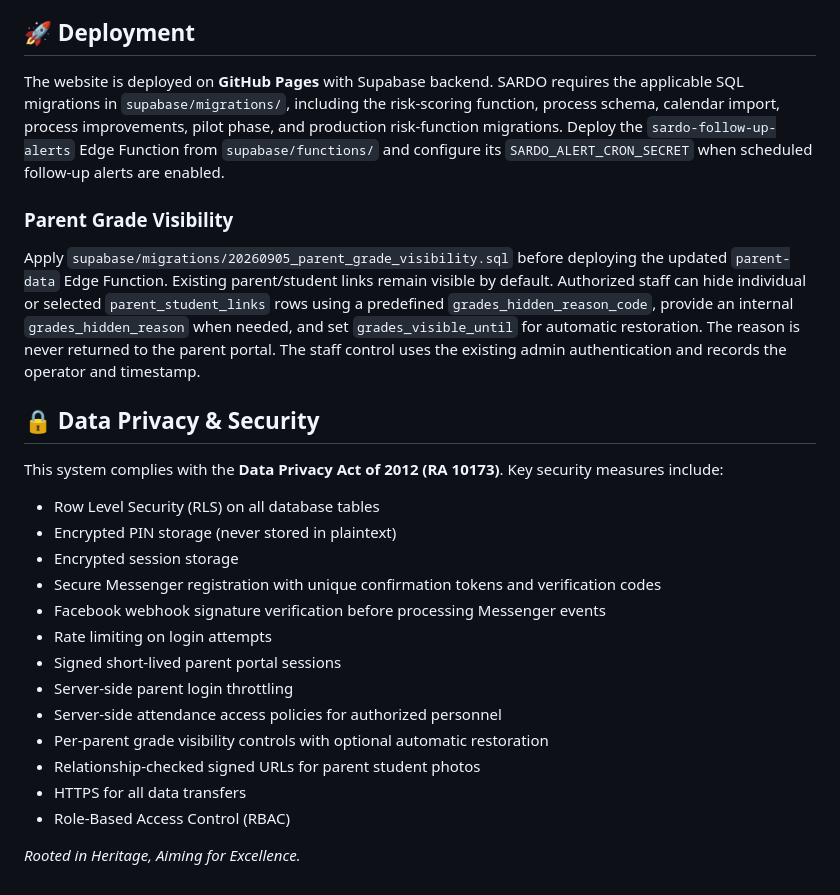
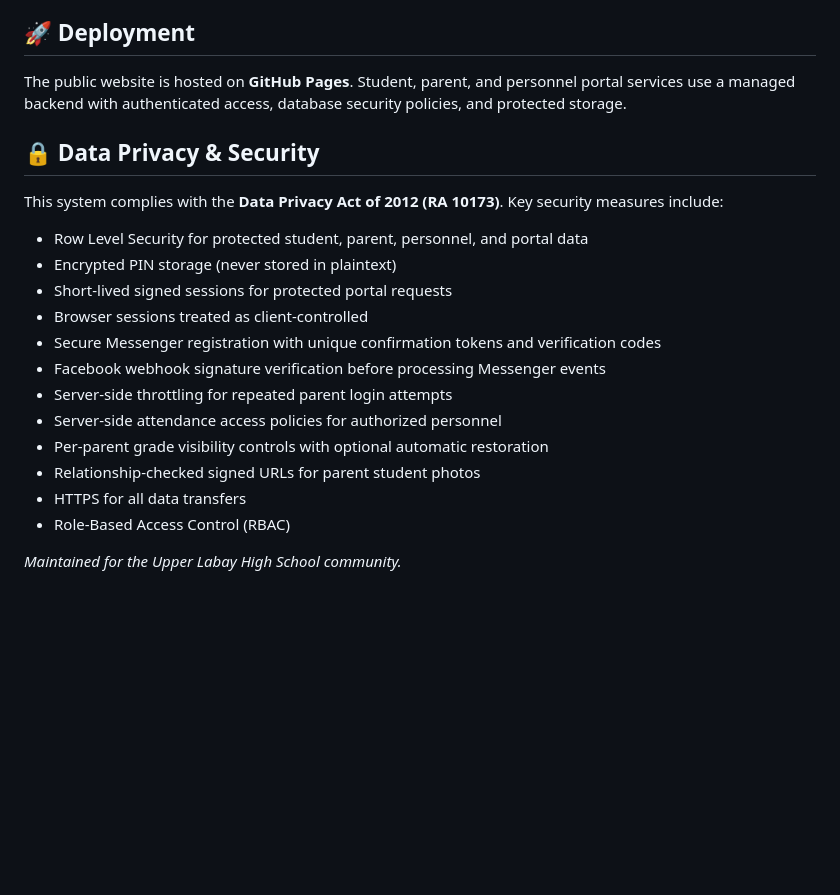
Before and after one commit to ulhs/ulhs.github.io, a Markdown page: README.md, the part around one of its changes. GitHub-like rendering; blank space fills up the shorter version.

```diff
--- a/README.md
+++ b/README.md
@@ -55,27 +69,23 @@ Welcome to the official website for **Upper Labay High School**. This project is
 
 ## 🚀 Deployment
 
-The website is deployed on **GitHub Pages** with Supabase backend. SARDO requires the applicable SQL migrations in `supabase/migrations/`, including the risk-scoring function, process schema, calendar import, process improvements, pilot phase, and production risk-function migrations. Deploy the `sardo-follow-up-alerts` Edge Function from `supabase/functions/` and configure its `SARDO_ALERT_CRON_SECRET` when scheduled follow-up alerts are enabled.
-
-### Parent Grade Visibility
-
-Apply `supabase/migrations/20260905_parent_grade_visibility.sql` before deploying the updated `parent-data` Edge Function. Existing parent/student links remain visible by default. Authorized staff can hide individual or selected `parent_student_links` rows using a predefined `grades_hidden_reason_code`, provide an internal `grades_hidden_reason` when needed, and set `grades_visible_until` for automatic restoration. The reason is never returned to the parent portal. The staff control uses the existing admin authentication and records the operator and timestamp.
+The public website is hosted on **GitHub Pages**. Student, parent, and personnel portal services use a managed backend with authenticated access, database security policies, and protected storage.
 
 ## 🔒 Data Privacy & Security
 
 This system complies with the **Data Privacy Act of 2012 (RA 10173)**. Key security measures include:
-- Row Level Security (RLS) on all database tables
+
+- Row Level Security for protected student, parent, personnel, and portal data
 - Encrypted PIN storage (never stored in plaintext)
-- Encrypted session storage
+- Short-lived signed sessions for protected portal requests
+- Browser sessions treated as client-controlled
 - Secure Messenger registration with unique confirmation tokens and verification codes
 - Facebook webhook signature verification before processing Messenger events
-- Rate limiting on login attempts
-- Signed short-lived parent portal sessions
-- Server-side parent login throttling
+- Server-side throttling for repeated parent login attempts
 - Server-side attendance access policies for authorized personnel
 - Per-parent grade visibility controls with optional automatic restoration
 - Relationship-checked signed URLs for parent student photos
 - HTTPS for all data transfers
 - Role-Based Access Control (RBAC)
 
-*Rooted in Heritage, Aiming for Excellence.*
+*Maintained for the Upper Labay High School community.*
```
Also changed, not shown: other parts of README.md (+46 -32 lines).
